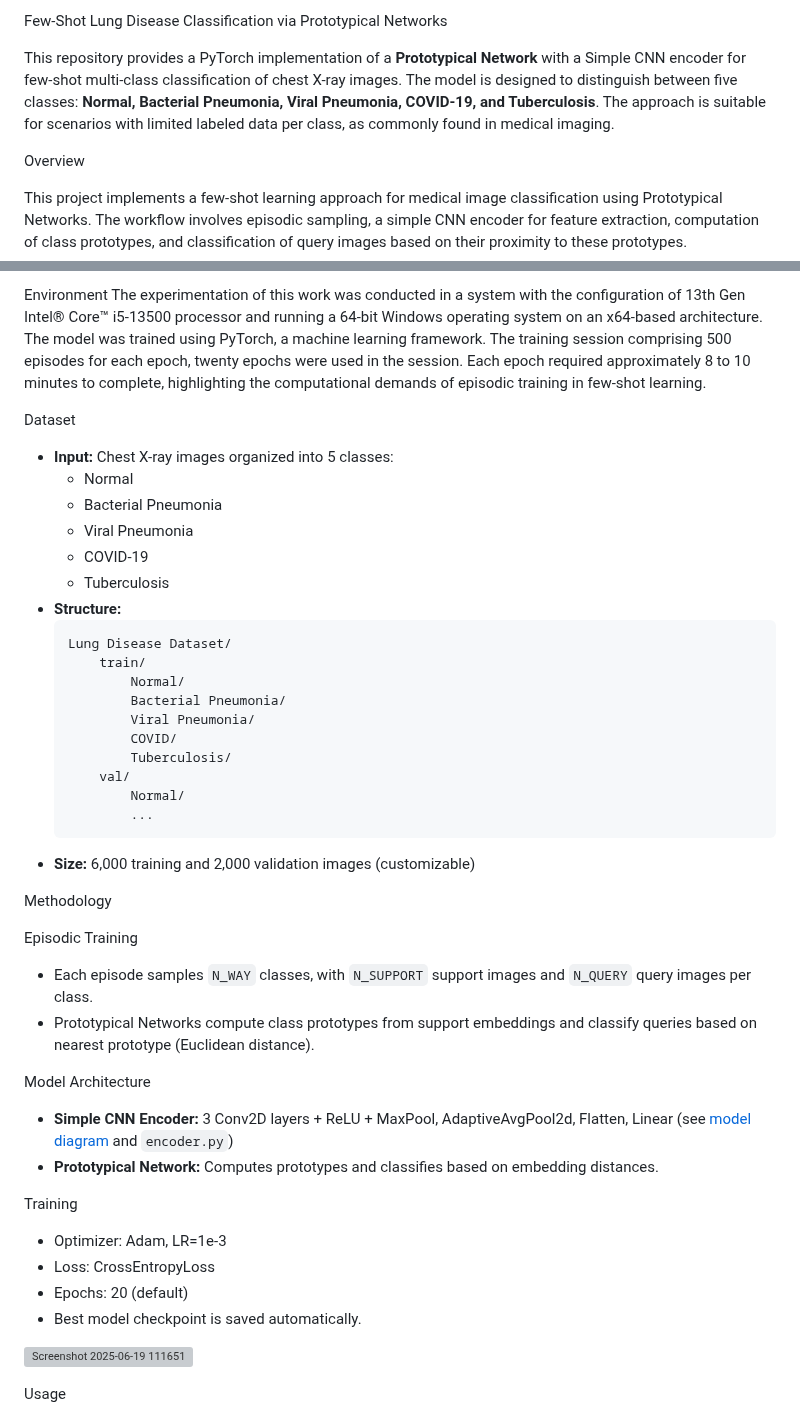
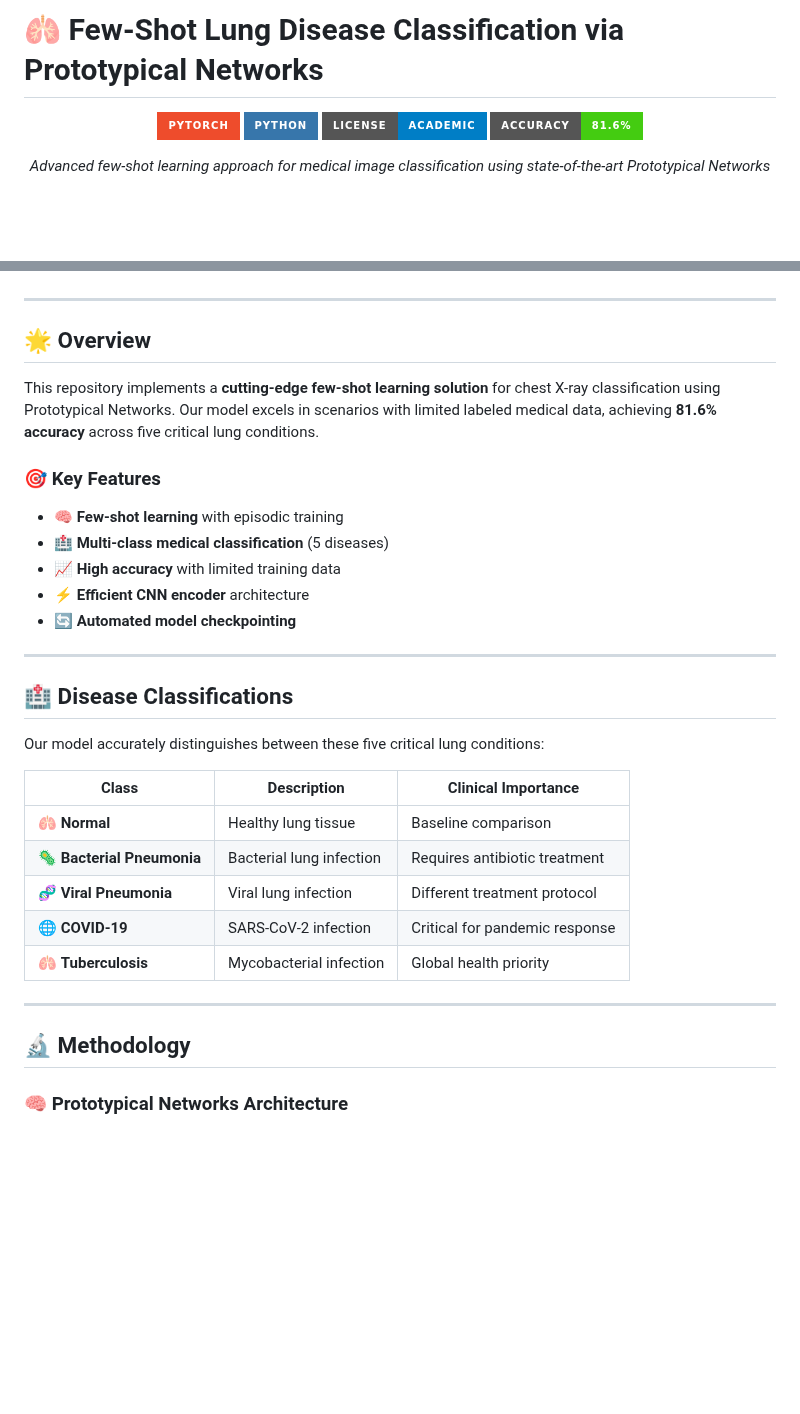
Before and after one commit to shiga2006/Multi-class-lung-disease-classification, a Markdown page: README.md, 2 parts joined by grey strips. Drawn GitHub-style; badges without logos; blank space fills up the shorter version; grey boxes are pictures that could not be loaded.

````diff
--- a/README.md
+++ b/README.md
@@ -1,8 +1,11 @@
-Few-Shot Lung Disease Classification via Prototypical Networks
+# 🫁 Few-Shot Lung Disease Classification via Prototypical Networks
 
-This repository provides a PyTorch implementation of a **Prototypical Network** with a Simple CNN encoder for few-shot multi-class classification of chest X-ray images. The model is designed to distinguish between five classes: **Normal, Bacterial Pneumonia, Viral Pneumonia, COVID-19, and Tuberculosis**. The approach is suitable for scenarios with limited labeled data per class, as commonly found in medical imaging.
+<div align="center">
 
-Overview
+[![PyTorch](https://img.shields.io/badge/PyTorch-EE4C2C?style=for-the-badge&logo=pytorch&logoColor=white)](https://pytorch.org/)
+[![Python](https://img.shields.io/badge/Python-3776AB?style=for-the-badge&logo=python&logoColor=white)](https://python.org/)
+[![License](https://img.shields.io/badge/License-Academic-blue?style=for-the-badge)](LICENSE)
+[![Accuracy](https://img.shields.io/badge/Accuracy-81.6%25-brightgreen?style=for-the-badge)](README.md)
 
-This project implements a few-shot learning approach for medical image classification using Prototypical Networks. The workflow involves episodic sampling, a simple CNN encoder for feature extraction, computation of class prototypes, and classification of query images based on their proximity to these prototypes.
+*Advanced few-shot learning approach for medical image classification using state-of-the-art Prototypical Networks*
 
@@ -9,50 +13,37 @@ This project implements a few-shot learning approach for medical image classific
 
-Environment
-The experimentation of this work was conducted in a system with the configuration of 13th Gen Intel® Core™ i5-13500 processor and running a 64-bit Windows operating system on an x64-based architecture. The model was trained using PyTorch, a machine learning framework. The training session comprising 500 episodes for each epoch, twenty epochs were used in the session. Each epoch required approximately 8 to 10 minutes to complete, highlighting the computational demands of episodic training in few-shot learning.
+</div>
 
-Dataset
+---
 
-- **Input:** Chest X-ray images organized into 5 classes:
-    - Normal
-    - Bacterial Pneumonia
-    - Viral Pneumonia
-    - COVID-19
-    - Tuberculosis
-- **Structure:**
-    ```
-    Lung Disease Dataset/
-        train/
-            Normal/
-            Bacterial Pneumonia/
-            Viral Pneumonia/
-            COVID/
-            Tuberculosis/
-        val/
-            Normal/
-            ...
-- **Size:** 6,000 training and 2,000 validation images (customizable)
+## 🌟 Overview
 
-Methodology
+This repository implements a **cutting-edge few-shot learning solution** for chest X-ray classification using Prototypical Networks. Our model excels in scenarios with limited labeled medical data, achieving **81.6% accuracy** across five critical lung conditions.
 
-Episodic Training
+### 🎯 Key Features
 
-- Each episode samples `N_WAY` classes, with `N_SUPPORT` support images and `N_QUERY` query images per class.
-- Prototypical Networks compute class prototypes from support embeddings and classify queries based on nearest prototype (Euclidean distance).
+- 🧠 **Few-shot learning** with episodic training
+- 🏥 **Multi-class medical classification** (5 diseases)
+- 📈 **High accuracy** with limited training data
+- ⚡ **Efficient CNN encoder** architecture
+- 🔄 **Automated model checkpointing**
 
-Model Architecture
+---
 
-- **Simple CNN Encoder:** 3 Conv2D layers + ReLU + MaxPool, AdaptiveAvgPool2d, Flatten, Linear (see [model diagram](#) and `encoder.py`)
-- **Prototypical Network:** Computes prototypes and classifies based on embedding distances.
+## 🏥 Disease Classifications
 
-Training
+Our model accurately distinguishes between these five critical lung conditions:
 
-- Optimizer: Adam, LR=1e-3
-- Loss: CrossEntropyLoss
-- Epochs: 20 (default)
-- Best model checkpoint is saved automatically.
+| Class | Description | Clinical Importance |
+|-------|-------------|-------------------|
+| 🫁 **Normal** | Healthy lung tissue | Baseline comparison |
+| 🦠 **Bacterial Pneumonia** | Bacterial lung infection | Requires antibiotic treatment |
+| 🧬 **Viral Pneumonia** | Viral lung infection | Different treatment protocol |
+| 🌐 **COVID-19** | SARS-CoV-2 infection | Critical for pandemic response |
+| 🫁 **Tuberculosis** | Mycobacterial infection | Global health priority |
 
-![Screenshot 2025-06-19 111651](https://github.com/user-attachments/assets/d3157147-4c3d-431d-a8ae-a70a1890287b)
+---
 
+## 🔬 Methodology
 
-Usage
+### 🧠 Prototypical Networks Architecture
 
````
Also changed, not shown: other parts of README.md (+156 -21 lines).
